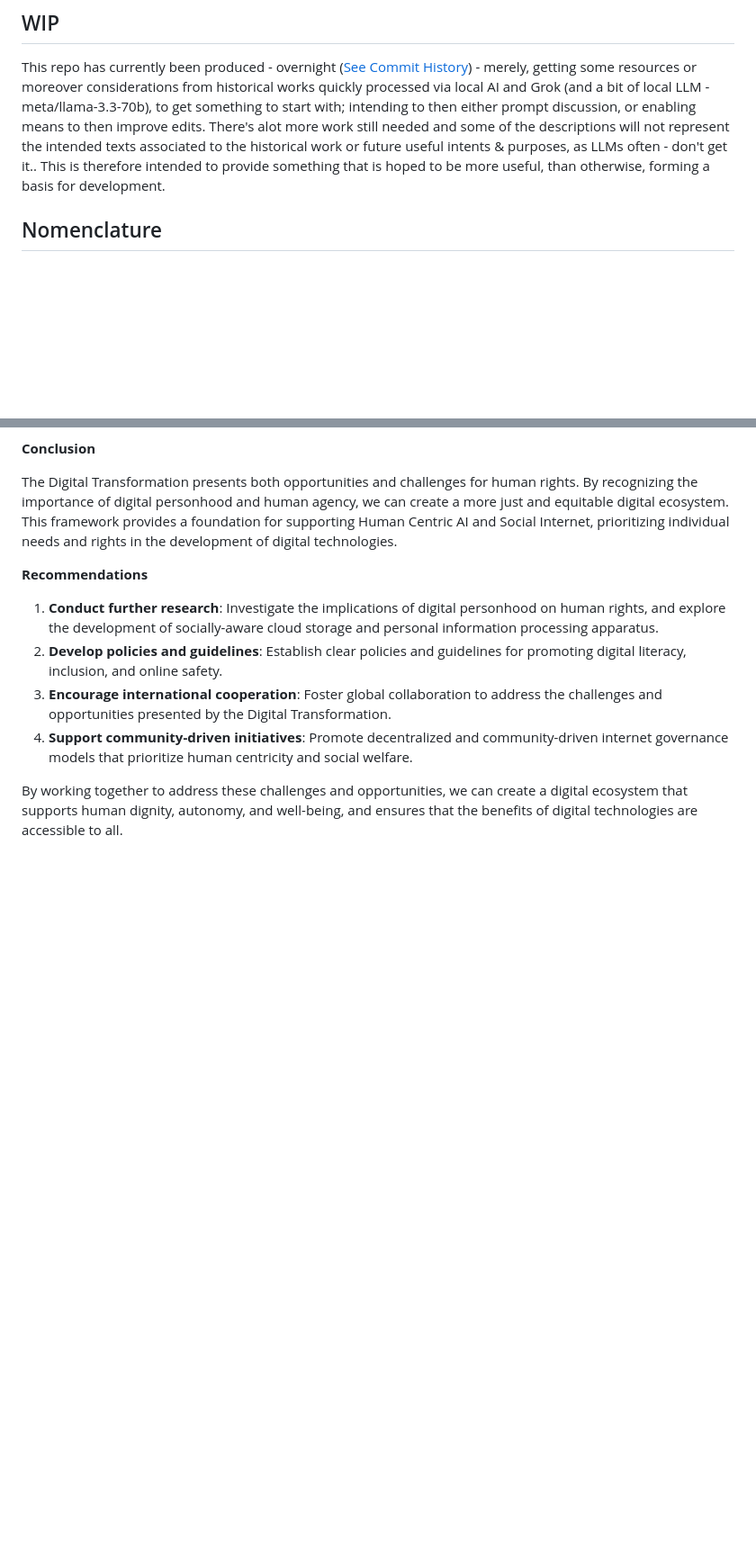
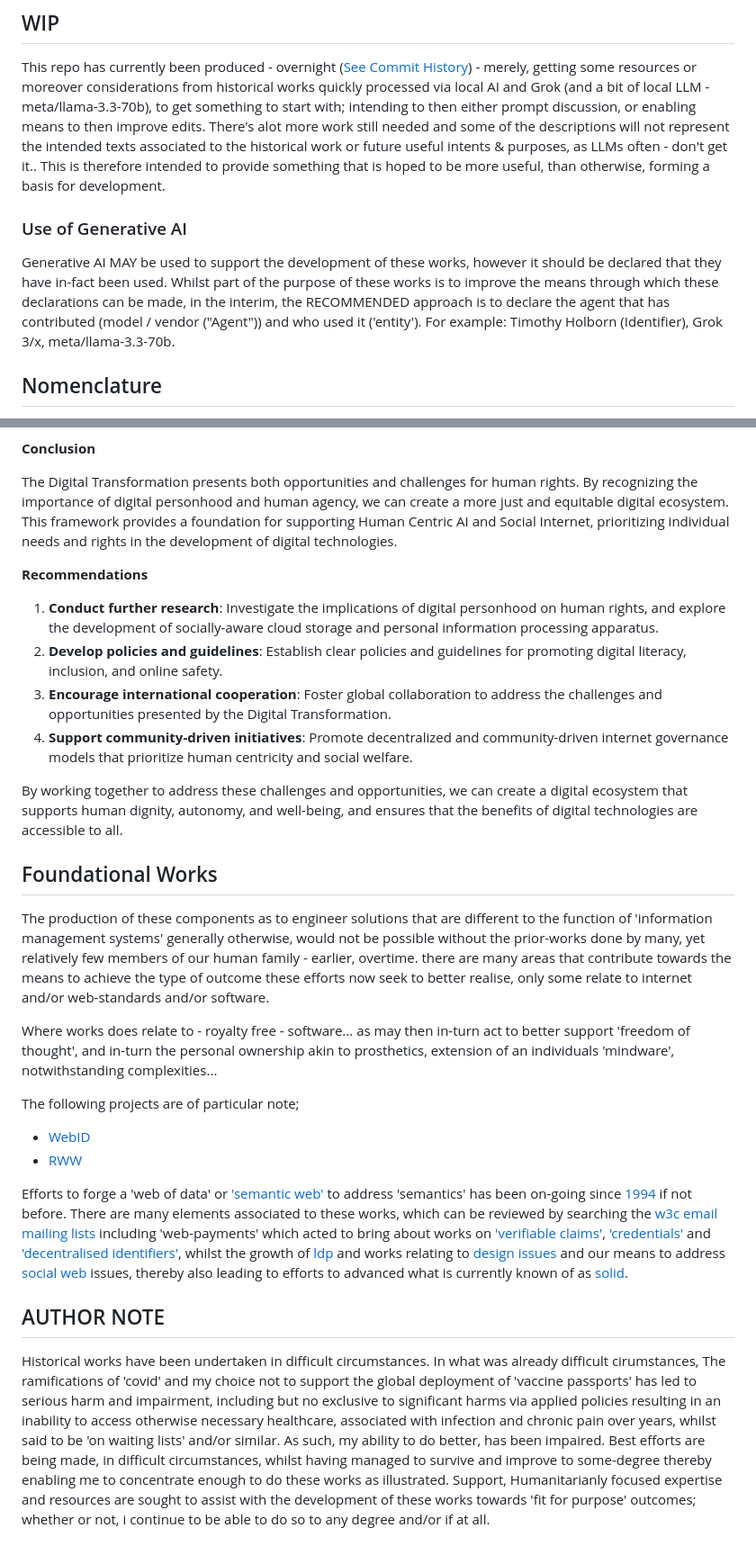
Before and after one commit to mediaprophet/init-draft-standards-wip, a Markdown page: README.md, 2 parts joined by grey strips. Shown: that part at 90% size. GitHub-like rendering; blank space fills up the shorter version.

```diff
--- a/README.md
+++ b/README.md
@@ -4,6 +4,10 @@ The notion of Human Centric AI is thought to require some parts...
 
 ## WIP
 This repo has currently been produced - overnight ([See Commit History](https://github.com/mediaprophet/init-draft-standards-wip/commits/main/)) - merely, getting some resources or moreover considerations from historical works quickly processed via local AI and Grok (and a bit of local LLM - meta/llama-3.3-70b), to get something to start with; intending to then either prompt discussion, or enabling means to then improve edits.  There's alot more work still needed and some of the descriptions will not represent the intended texts associated to the historical work or future useful intents & purposes, as LLMs often - don't get it.. This is therefore intended to provide something that is hoped to be more useful, than otherwise, forming a basis for development.
+
+### Use of Generative AI
+Generative AI MAY be used to support the development of these works, however it should be declared that they have in-fact been used.  Whilst part of the purpose of these works is to improve the means through which these declarations can be made, in the interim, the RECOMMENDED approach is to declare the agent that has contributed (model / vendor ("Agent")) and who used it ('entity').  For example:  Timothy Holborn (Identifier), Grok 3/x, meta/llama-3.3-70b.
+
 
 ## Nomenclature
 The meaning of 'Human Centric AI' is in itself, contentious.  People seek to define it in different ways, and in-turn also, the acronyms used that may suggest Human Centric AI may also be employed to mean Human Centered AI, which is considered to be a different concept or emboidment of concepts, whilst the ambiguity generally leads to outcomes that are inverse to the intents, purposes, functional designs and ramaifications of what some (such as myself) have sought to define as to be distinguished by the term 'Human Centric', and by extension, "Human Centric AI" or indeed also, moreover as a consequence of the works of others - Human Centric Internet.
@@ -215,3 +219,19 @@ The Digital Transformation presents both opportunities and challenges for human
 4. **Support community-driven initiatives**: Promote decentralized and community-driven internet governance models that prioritize human centricity and social welfare.
 
 By working together to address these challenges and opportunities, we can create a digital ecosystem that supports human dignity, autonomy, and well-being, and ensures that the benefits of digital technologies are accessible to all.
+
+## Foundational Works
+
+The production of these components as to engineer solutions that are different to the function of 'information management systems' generally otherwise, would not be possible without the prior-works done by many, yet relatively few members of our human family - earlier, overtime.  there are many areas that contribute towards the means to achieve the type of outcome these efforts now seek to better realise, only some relate to internet and/or web-standards and/or software.
+
+Where works does relate to - royalty free - software...  as may then in-turn act to better support 'freedom of thought', and in-turn the personal ownership akin to prosthetics, extension of an individuals 'mindware', notwithstanding complexities...
+
+The following projects are of particular note;
+
+- [WebID](https://www.w3.org/community/webid/)
+- [RWW](https://www.w3.org/community/rww/)
+
+Efforts to forge a 'web of data' or ['semantic web'](https://www.w3.org/2001/sw/wiki/Main_Page) to address 'semantics' has been on-going since [1994](https://www.youtube.com/watch?v=UkjyCPuTKPw) if not before.  There are many elements associated to these works, which can be reviewed by searching the [w3c email mailing lists](https://www.w3.org/Search/Mail/Public/search?indexes=Public&resultsperpage=100&sortby=date-asc) including 'web-payments' which acted to bring about works on ['verifiable claims'](https://w3c.github.io/vctf/), ['credentials'](https://www.w3.org/community/credentials/2014/08/06/call-for-participation-in-credentials-community-group/) and ['decentralised identifiers'](https://www.w3.org/TR/did-1.0/), whilst the growth of [ldp](https://www.w3.org/TR/ldp/) and works relating to [design issues](https://web.archive.org/web/*/https://www.w3.org/DesignIssues/) and our means to address [social web](https://www.youtube.com/watch?v=V7qOhjja7jM) issues, thereby also leading to efforts to advanced what is currently known of as [solid](https://www.w3.org/community/solid/).
+
+## AUTHOR NOTE
+Historical works have been undertaken in difficult circumstances.  In what was already difficult cirumstances, The ramifications of 'covid' and my choice not to support the global deployment of 'vaccine passports' has led to serious harm and impairment, including but no exclusive to significant harms via applied policies resulting in an inability to access otherwise necessary healthcare, associated with infection and chronic pain over years, whilst said to be 'on waiting lists' and/or similar.  As such, my ability to do better, has been impaired. Best efforts are being made, in difficult circumstances, whilst having managed to survive and improve to some-degree thereby enabling me to concentrate enough to do these works as illustrated.  Support, Humanitarianly focused expertise and resources are sought to assist with the development of these works towards 'fit for purpose' outcomes; whether or not, i continue to be able to do so to any degree and/or if at all.
```
